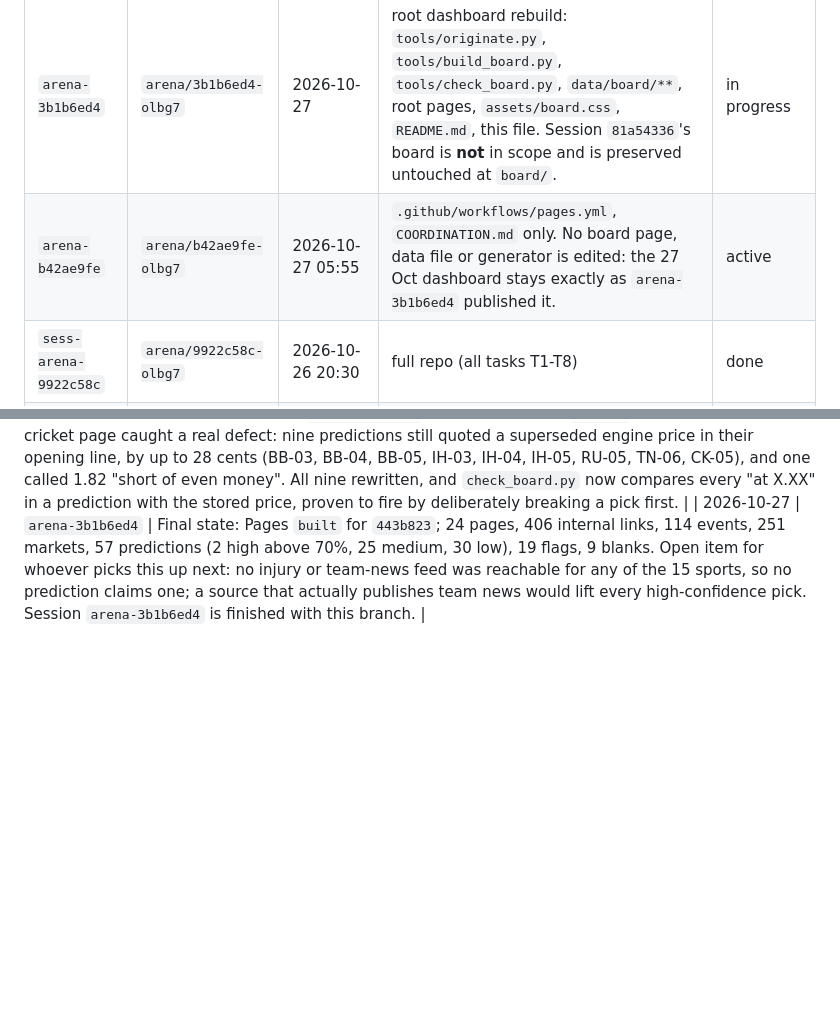
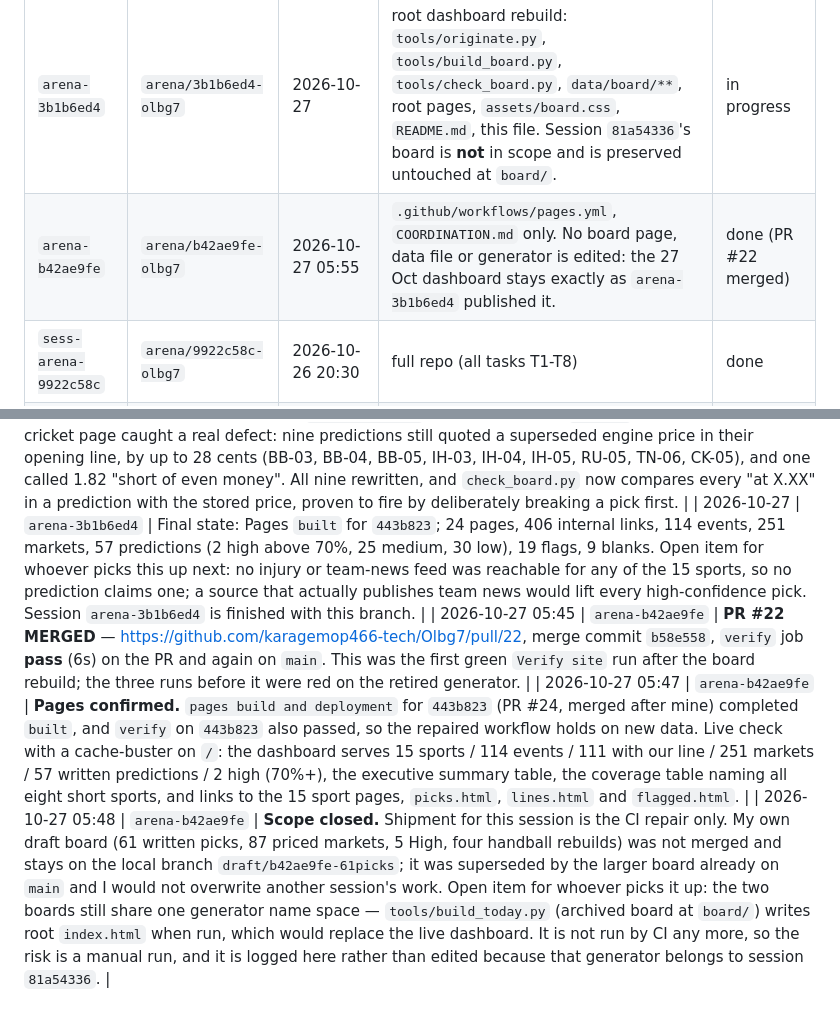
Before and after one commit to karagemop466-tech/Olbg7, a Markdown page: COORDINATION.md, 2 parts joined by grey strips. Rendered like a GitHub page; blank space fills up the shorter version.

Commit message:
Record PR #22 merge, green verify runs and the live Pages check
Co-authored-by: arena-agent <297053741+arena-agent@users.noreply.github.com>

```diff
--- a/COORDINATION.md
+++ b/COORDINATION.md
@@ -17,7 +17,7 @@ Last updated: 2026-10-27 (UTC) - dashboard rebuilt from the 27 Oct OLBG capture;
 | Session ID | Branch | Claimed at (UTC) | Scope | Status |
 |---|---|---|---|---|
 | `arena-3b1b6ed4` | `arena/3b1b6ed4-olbg7` | 2026-10-27 | root dashboard rebuild: `tools/originate.py`, `tools/build_board.py`, `tools/check_board.py`, `data/board/**`, root pages, `assets/board.css`, `README.md`, this file. Session `81a54336`'s board is **not** in scope and is preserved untouched at `board/`. | in progress |
-| `arena-b42ae9fe` | `arena/b42ae9fe-olbg7` | 2026-10-27 05:55 | `.github/workflows/pages.yml`, `COORDINATION.md` only. No board page, data file or generator is edited: the 27 Oct dashboard stays exactly as `arena-3b1b6ed4` published it. | active |
+| `arena-b42ae9fe` | `arena/b42ae9fe-olbg7` | 2026-10-27 05:55 | `.github/workflows/pages.yml`, `COORDINATION.md` only. No board page, data file or generator is edited: the 27 Oct dashboard stays exactly as `arena-3b1b6ed4` published it. | done (PR #22 merged) |
 | `sess-arena-9922c58c` | `arena/9922c58c-olbg7` | 2026-10-26 20:30 | full repo (all tasks T1-T8) | done |
 | `610d0099` | `arena/610d0099-olbg7` | 2026-10-26 ~19:30 | COORDINATION.md, data/picks.json, tools/build_site.py, docs/ | done (merged to main as PRs #1-#4) |
 
@@ -356,3 +356,6 @@ which is why the 70%+ club table exists.
 | 2026-10-27 | `arena-3b1b6ed4` | PR #21 merged (`736596e`) for a display fix: the when cell printed the date twice on fixtures OLBG dates itself. PR #23 merged (`a893680`) to link every priced row to the OLBG page it was read from, which is what the brief's "every table row needs a source link" actually requires; 117 links on Every line, all 114 events covered plus the three unpriced rows. |
 | 2026-10-27 | `arena-3b1b6ed4` | PR #24 merged (`443b823`). Reading the live cricket page caught a real defect: nine predictions still quoted a superseded engine price in their opening line, by up to 28 cents (BB-03, BB-04, BB-05, IH-03, IH-04, IH-05, RU-05, TN-06, CK-05), and one called 1.82 "short of even money". All nine rewritten, and `check_board.py` now compares every "at X.XX" in a prediction with the stored price, proven to fire by deliberately breaking a pick first. |
 | 2026-10-27 | `arena-3b1b6ed4` | Final state: Pages `built` for `443b823`; 24 pages, 406 internal links, 114 events, 251 markets, 57 predictions (2 high above 70%, 25 medium, 30 low), 19 flags, 9 blanks. Open item for whoever picks this up next: no injury or team-news feed was reachable for any of the 15 sports, so no prediction claims one; a source that actually publishes team news would lift every high-confidence pick. Session `arena-3b1b6ed4` is finished with this branch. |
+| 2026-10-27 05:45 | `arena-b42ae9fe` | **PR #22 MERGED** — https://github.com/karagemop466-tech/Olbg7/pull/22, merge commit `b58e558`, `verify` job **pass** (6s) on the PR and again on `main`. This was the first green `Verify site` run after the board rebuild; the three runs before it were red on the retired generator. |
+| 2026-10-27 05:47 | `arena-b42ae9fe` | **Pages confirmed.** `pages build and deployment` for `443b823` (PR #24, merged after mine) completed `built`, and `verify` on `443b823` also passed, so the repaired workflow holds on new data. Live check with a cache-buster on `/`: the dashboard serves 15 sports / 114 events / 111 with our line / 251 markets / 57 written predictions / 2 high (70%+), the executive summary table, the coverage table naming all eight short sports, and links to the 15 sport pages, `picks.html`, `lines.html` and `flagged.html`. |
+| 2026-10-27 05:48 | `arena-b42ae9fe` | **Scope closed.** Shipment for this session is the CI repair only. My own draft board (61 written picks, 87 priced markets, 5 High, four handball rebuilds) was not merged and stays on the local branch `draft/b42ae9fe-61picks`; it was superseded by the larger board already on `main` and I would not overwrite another session's work. Open item for whoever picks it up: the two boards still share one generator name space — `tools/build_today.py` (archived board at `board/`) writes root `index.html` when run, which would replace the live dashboard. It is not run by CI any more, so the risk is a manual run, and it is logged here rather than edited because that generator belongs to session `81a54336`. |
```
